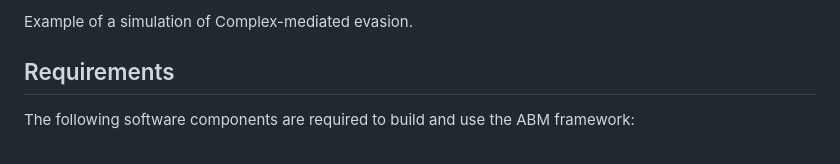
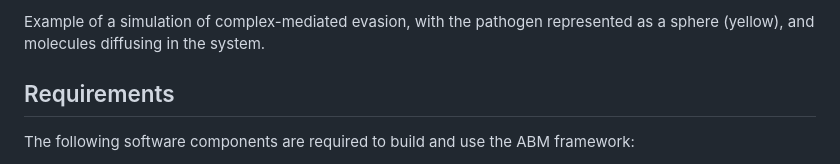
Before and after one commit to applied-systems-biology/Complex-mediated_evasion_systems_biology_approach, a Markdown page: ABM/coreABM/README.md, the part around one of its changes. Drawn GitHub-style.

Commit message:
Update ABM README.md

```diff
--- a/ABM/coreABM/README.md
+++ b/ABM/coreABM/README.md
@@ -22,5 +22,5 @@ In this application, we focus on simulating an immune evasion mechanism employed
 
-Example of a simulation of Complex-mediated evasion.
+Example of a simulation of complex-mediated evasion, with the pathogen represented as a sphere (yellow), and molecules diffusing in the system.
 
 ## Requirements
 
```
Also changed, not shown: other parts of ABM/coreABM/README.md (+1 -1 lines).
